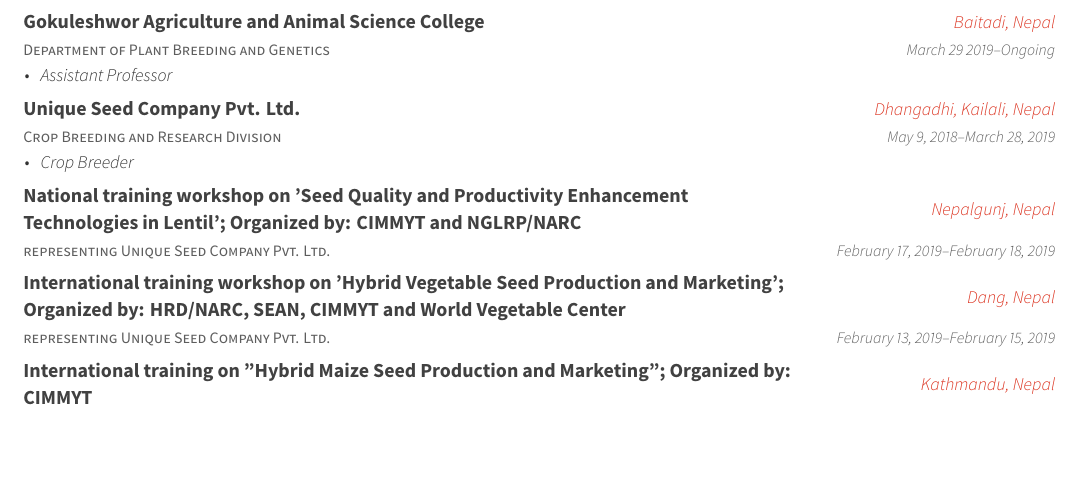
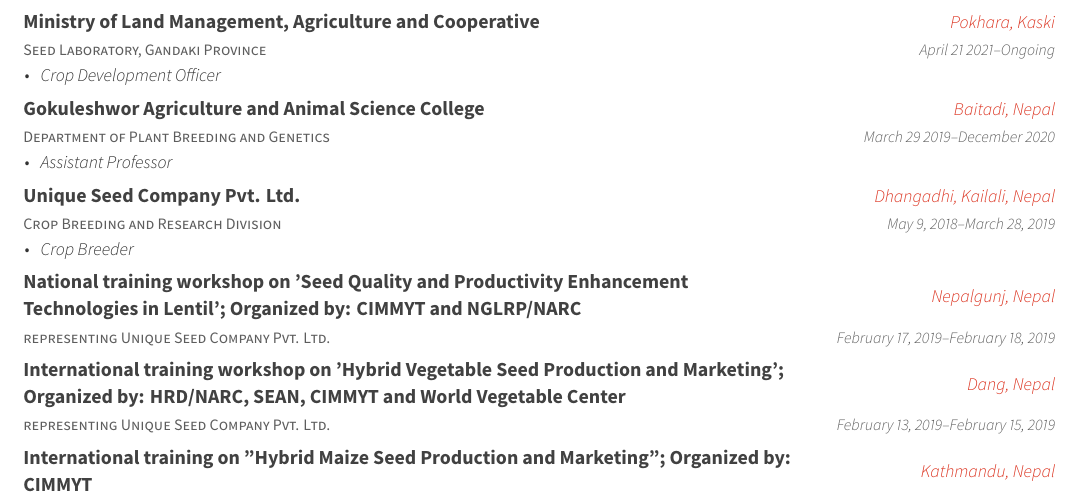
Before and after one commit to DeependraD/tex-for-beauty, an R Markdown document (cv/deependra_cv_auto/deependra_cv_auto.Rmd): part of page 2 of 3, cut at the place of the change, the shorter picture padded with empty space. The pictures show the output file cv/deependra_cv_auto/deependra_cv_auto.pdf that the author committed with the source.

Commit message:
Updated cv to include SLG experience

```diff
--- a/cv/deependra_cv_auto/deependra_cv_auto.Rmd
+++ b/cv/deependra_cv_auto/deependra_cv_auto.Rmd
@@ -96,7 +96,8 @@
 
 experience_training <- tribble(
   ~ Period, ~ Program, ~ Location, ~ Organizer, ~ Position, ~ Affiliation,
-  "March 29 2019--Ongoing", "Gokuleshwor Agriculture and Animal Science College", "Baitadi, Nepal", NA, "\\textit{Assistant Professor}", "Department of Plant Breeding and Genetics",
+  "April 21 2021--Ongoing", "Ministry of Land Management, Agriculture and Cooperative", "Pokhara, Kaski", NA, "\\textit{Crop Development Officer}", "Seed Laboratory, Gandaki Province",
+  "March 29 2019--December 2020", "Gokuleshwor Agriculture and Animal Science College", "Baitadi, Nepal", NA, "\\textit{Assistant Professor}", "Department of Plant Breeding and Genetics",
   "May 9, 2018--March 28, 2019", "Unique Seed Company Pvt. Ltd.", "Dhangadhi, Kailali, Nepal", NA, "\\textit{Crop Breeder}", "Crop Breeding and Research Division",
   "February 17, 2019--February 18, 2019", "National training workshop on 'Seed Quality and Productivity Enhancement Technologies in Lentil'", "Nepalgunj, Nepal", "Organized by: CIMMYT and NGLRP/NARC", NA, "representing Unique Seed Company Pvt. Ltd.",
   "February 13, 2019--February 15, 2019", "International training workshop on 'Hybrid Vegetable Seed Production and Marketing'", "Dang, Nepal", "Organized by: HRD/NARC, SEAN, CIMMYT and World Vegetable Center", NA, "representing Unique Seed Company Pvt. Ltd.",
```
Also changed, not shown: cv/deependra_cv_auto/deependra_cv_auto.pdf.
